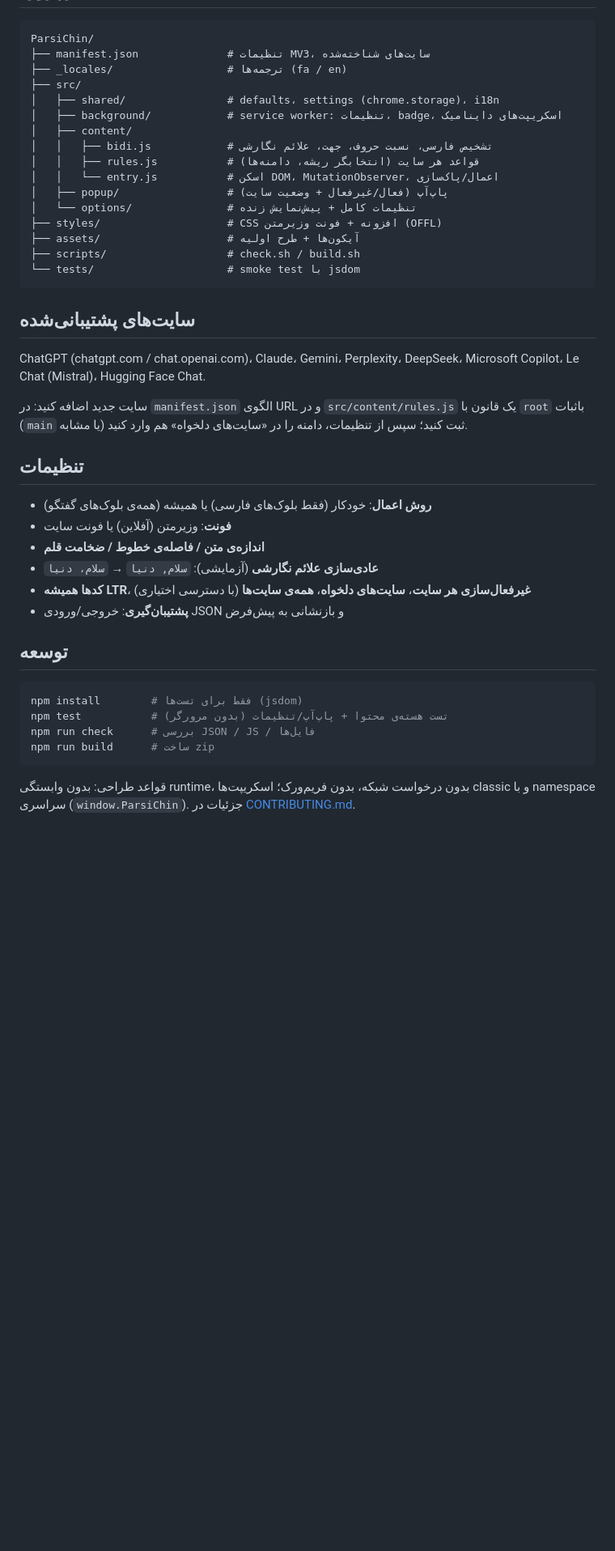
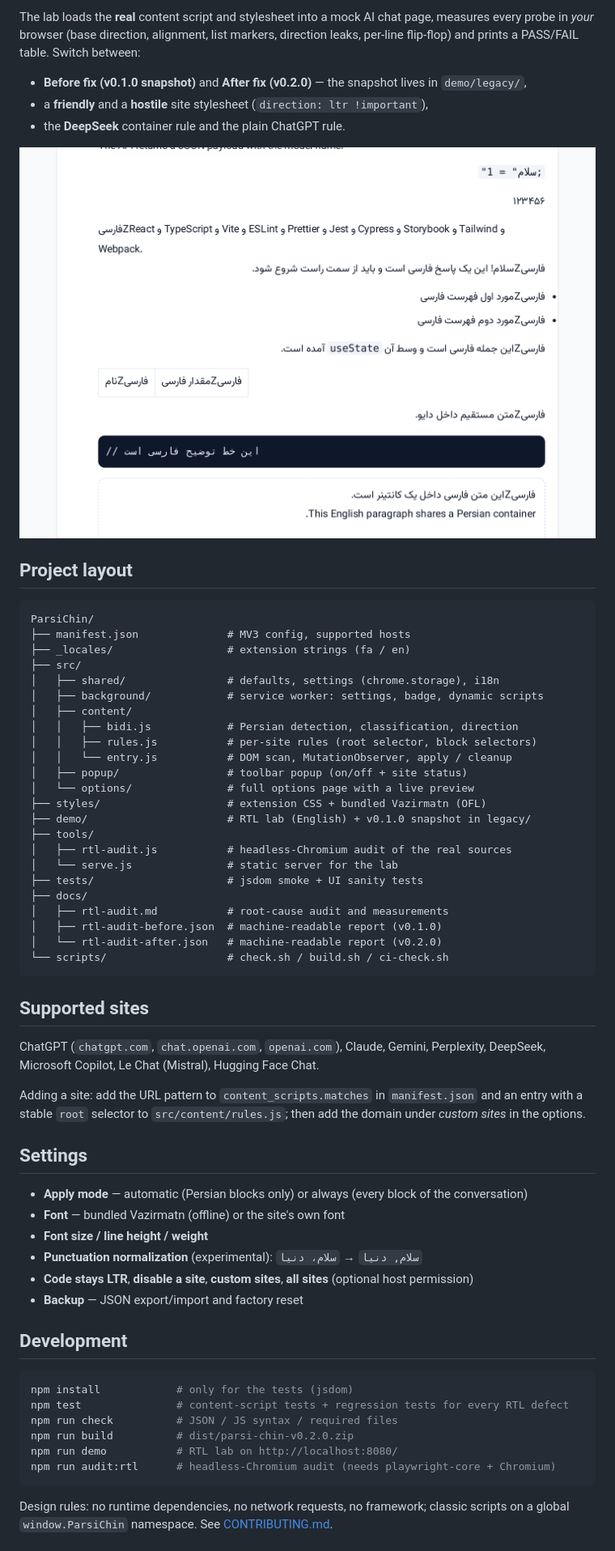
Before and after one commit to aghrabooti/ParsiChin, a Markdown page: README.md, the part around one of its changes. Shown at 81% size. GitHub-like rendering; pictures changed too: docs/img/before-v0.1.0.png (added); blank space fills up the shorter version.

Commit message:
docs(rtl): root-cause audit, screenshots and English docs
Co-authored-by: arena-agent <297053741+arena-agent@users.noreply.github.com>

````diff
--- a/README.md
+++ b/README.md
@@ -32,46 +59,69 @@ ParsiChin با استفاده از:
+The lab loads the **real** content script and stylesheet into a mock AI chat page, measures every probe in
+*your* browser (base direction, alignment, list markers, direction leaks, per-line flip-flop) and prints a
+PASS/FAIL table. Switch between:
+
+* **Before fix (v0.1.0 snapshot)** and **After fix (v0.2.0)** — the snapshot lives in `demo/legacy/`,
+* a **friendly** and a **hostile** site stylesheet (`direction: ltr !important`),
+* the **DeepSeek** container rule and the plain ChatGPT rule.
+
+![before vs after](docs/img/before-v0.1.0.png)
+
+## Project layout
 
 ```
 ParsiChin/
-├── manifest.json              # تنظیمات MV3، سایت‌های شناخته‌شده
-├── _locales/                  # ترجمه‌ها (fa / en)
+├── manifest.json              # MV3 config, supported hosts
+├── _locales/                  # extension strings (fa / en)
 ├── src/
-│   ├── shared/                # defaults، settings (chrome.storage)، i18n
-│   ├── background/            # service worker: تنظیمات، badge، اسکریپت‌های داینامیک
+│   ├── shared/                # defaults, settings (chrome.storage), i18n
+│   ├── background/            # service worker: settings, badge, dynamic scripts
 │   ├── content/
-│   │   ├── bidi.js            # تشخیص فارسی، نسبت حروف، جهت، علائم نگارشی
-│   │   ├── rules.js           # قواعد هر سایت (انتخابگر ریشه، دامنه‌ها)
-│   │   └── entry.js           # اسکن DOM، MutationObserver، اعمال/پاک‌سازی
-│   ├── popup/                 # پاپ‌آپ (فعال/غیرفعال + وضعیت سایت)
-│   └── options/               # تنظیمات کامل + پیش‌نمایش زنده
-├── styles/                    # CSS افزونه + فونت وزیرمتن (OFFL)
-├── assets/                    # آیکون‌ها + طرح اولیه
-├── scripts/                   # check.sh / build.sh
-└── tests/                     # smoke test با jsdom
+│   │   ├── bidi.js            # Persian detection, classification, direction
+│   │   ├── rules.js           # per-site rules (root selector, block selectors)
+│   │   └── entry.js           # DOM scan, MutationObserver, apply / cleanup
+│   ├── popup/                 # toolbar popup (on/off + site status)
+│   └── options/               # full options page with a live preview
+├── styles/                    # extension CSS + bundled Vazirmatn (OFL)
+├── demo/                      # RTL lab (English) + v0.1.0 snapshot in legacy/
+├── tools/
+│   ├── rtl-audit.js           # headless-Chromium audit of the real sources
+│   └── serve.js               # static server for the lab
+├── tests/                     # jsdom smoke + UI sanity tests
+├── docs/
+│   ├── rtl-audit.md           # root-cause audit and measurements
+│   ├── rtl-audit-before.json  # machine-readable report (v0.1.0)
+│   └── rtl-audit-after.json   # machine-readable report (v0.2.0)
+└── scripts/                   # check.sh / build.sh / ci-check.sh
 ```
 
-## سایت‌های پشتیبانی‌شده
+## Supported sites
 
-ChatGPT (chatgpt.com / chat.openai.com)، Claude، Gemini، Perplexity، DeepSeek، Microsoft Copilot، Le Chat (Mistral)، Hugging Face Chat.
+ChatGPT (`chatgpt.com`, `chat.openai.com`, `openai.com`), Claude, Gemini, Perplexity, DeepSeek,
+Microsoft Copilot, Le Chat (Mistral), Hugging Face Chat.
 
-سایت جدید اضافه کنید: در `manifest.json` الگوی URL و در `src/content/rules.js` یک قانون با `root` باثبات (`main` یا مشابه) ثبت کنید؛ سپس از تنظیمات، دامنه را در «سایت‌های دلخواه» هم وارد کنید.
+Adding a site: add the URL pattern to `content_scripts.matches` in `manifest.json` and an entry with a
+stable `root` selector to `src/content/rules.js`; then add the domain under *custom sites* in the options.
 
-## تنظیمات
+## Settings
 
-- **روش اعمال**: خودکار (فقط بلوک‌های فارسی) یا همیشه (همه‌ی بلوک‌های گفتگو)
-- **فونت**: وزیرمتن (آفلاین) یا فونت سایت
-- **اندازه‌ی متن / فاصله‌ی خطوط / ضخامت قلم**
-- **عادی‌سازی علائم نگارشی** (آزمایشی): `سلام, دنیا` → `سلام، دنیا`
-- **کدها همیشه LTR**، **غیرفعال‌سازی هر سایت**، **سایت‌های دلخواه**، **همه‌ی سایت‌ها** (با دسترسی اختیاری)
-- **پشتیبان‌گیری**: خروجی/ورودی JSON و بازنشانی به پیش‌فرض
+* **Apply mode** — automatic (Persian blocks only) or always (every block of the conversation)
+* **Font** — bundled Vazirmatn (offline) or the site's own font
+* **Font size / line height / weight**
+* **Punctuation normalization** (experimental): `سلام, دنیا` → `سلام، دنیا`
+* **Code stays LTR**, **disable a site**, **custom sites**, **all sites** (optional host permission)
+* **Backup** — JSON export/import and factory reset
 
-## توسعه
+## Development
 
 ```bash
-npm install        # فقط برای تست‌ها (jsdom)
-npm test           # تست هسته‌ی محتوا + پاپ‌آپ/تنظیمات (بدون مرورگر)
-npm run check      # بررسی JSON / JS / فایل‌ها
-npm run build      # ساخت zip
+npm install            # only for the tests (jsdom)
+npm test               # content-script tests + regression tests for every RTL defect
+npm run check          # JSON / JS syntax / required files
+npm run build          # dist/parsi-chin-v0.2.0.zip
+npm run demo           # RTL lab on http://localhost:8080/
+npm run audit:rtl      # headless-Chromium audit (needs playwright-core + Chromium)
 ```
 
-قواعد طراحی: بدون وابستگی runtime، بدون درخواست شبکه، بدون فریم‌ورک؛ اسکریپت‌ها classic و با namespace سراسری (`window.ParsiChin`). جزئیات در [CONTRIBUTING.md](CONTRIBUTING.md).
+Design rules: no runtime dependencies, no network requests, no framework; classic scripts on a global
+`window.ParsiChin` namespace. See [CONTRIBUTING.md](CONTRIBUTING.md).
 
````
Also changed, not shown: other parts of README.md (+60 -25 lines), CHANGELOG.md (added, +59 -0 lines), CONTRIBUTING.md (+63 -24 lines), ROADMAP.md (+40 -48 lines), docs/rtl-audit.md (added, +200 -0 lines), docs/img/after-v0.2.0.png (added), docs/img/lab.png (added), 2 other files.
